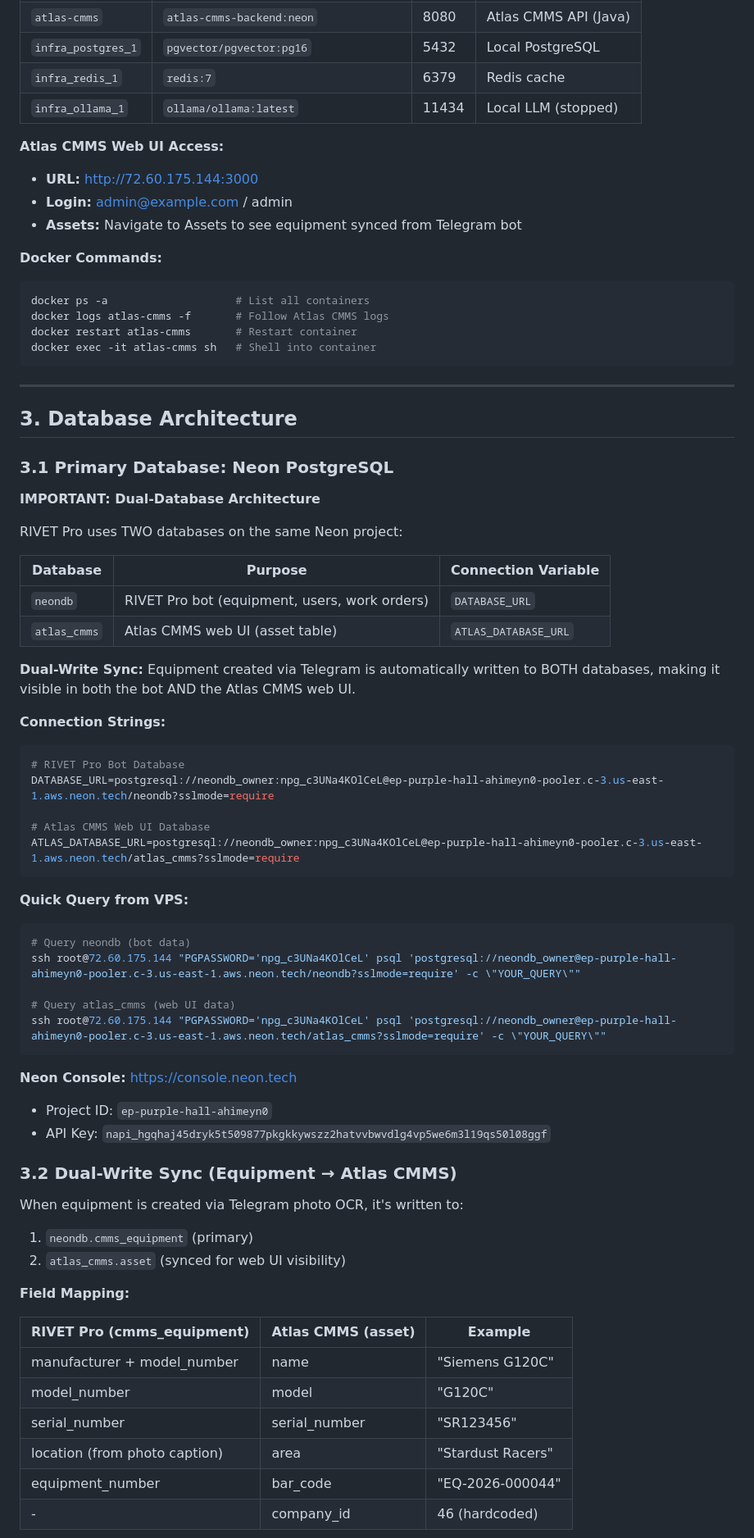
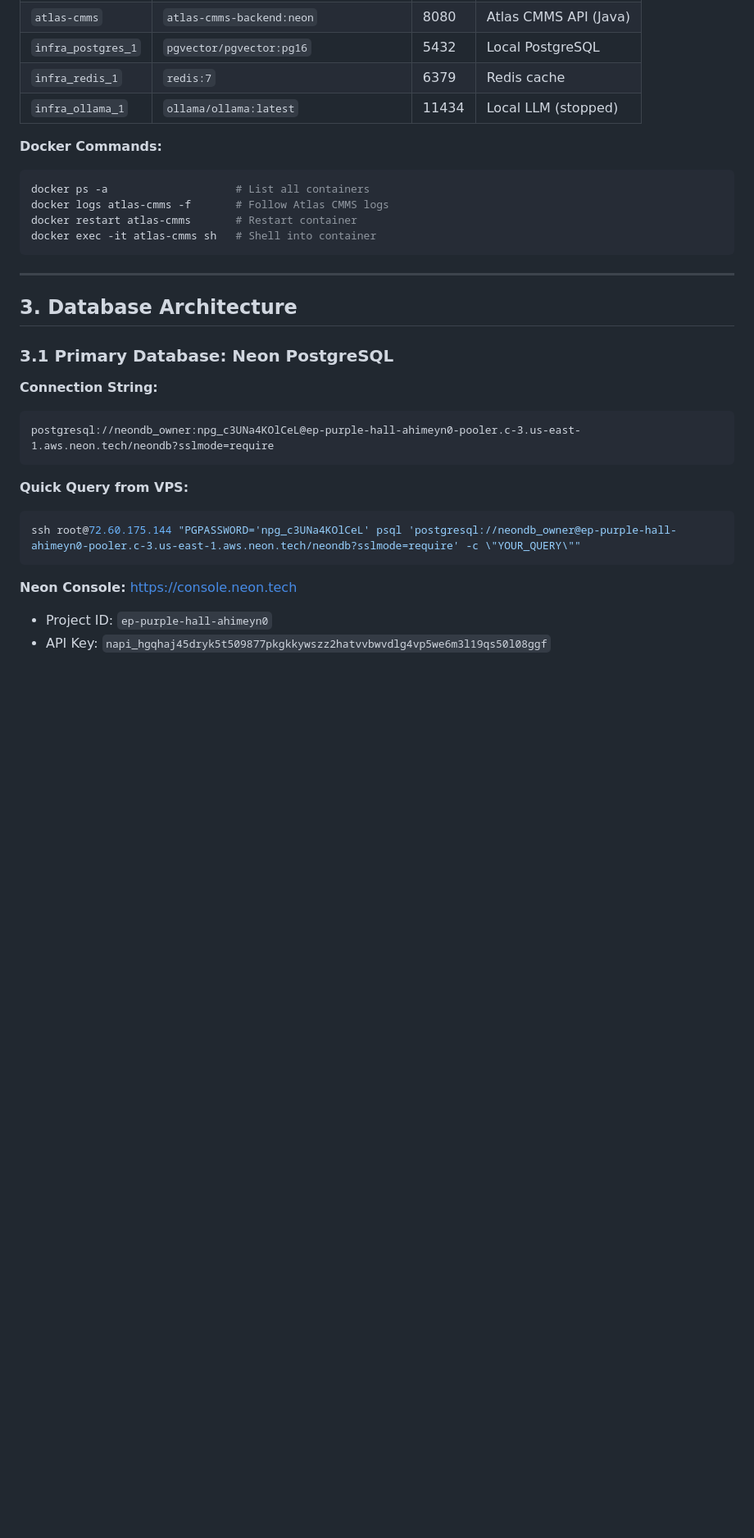
Before and after one commit to Mikecranesync/Rivet-PRO, a Markdown page: docs/CLAUDE_REFERENCE.md, the part around one of its changes. Shown at 82% size. Drawn GitHub-style; blank space fills up the shorter version.

````diff
--- a/docs/CLAUDE_REFERENCE.md
+++ b/docs/CLAUDE_REFERENCE.md
@@ -120,11 +120,6 @@ journalctl -u rivet-bot -f  # Follow logs
 | `infra_redis_1` | `redis:7` | 6379 | Redis cache |
 | `infra_ollama_1` | `ollama/ollama:latest` | 11434 | Local LLM (stopped) |
 
-**Atlas CMMS Web UI Access:**
-- **URL:** http://72.60.175.144:3000
-- **Login:** admin@example.com / admin
-- **Assets:** Navigate to Assets to see equipment synced from Telegram bot
-
 **Docker Commands:**
 ```bash
 docker ps -a                    # List all containers
@@ -139,53 +134,17 @@ docker exec -it atlas-cmms sh   # Shell into container
 
 ### 3.1 Primary Database: Neon PostgreSQL
 
-**IMPORTANT: Dual-Database Architecture**
-
-RIVET Pro uses TWO databases on the same Neon project:
-
-| Database | Purpose | Connection Variable |
-|----------|---------|---------------------|
-| `neondb` | RIVET Pro bot (equipment, users, work orders) | `DATABASE_URL` |
-| `atlas_cmms` | Atlas CMMS web UI (asset table) | `ATLAS_DATABASE_URL` |
-
-**Dual-Write Sync:** Equipment created via Telegram is automatically written to BOTH databases, making it visible in both the bot AND the Atlas CMMS web UI.
-
-**Connection Strings:**
-```bash
-# RIVET Pro Bot Database
-DATABASE_URL=postgresql://neondb_owner:npg_c3UNa4KOlCeL@ep-purple-hall-ahimeyn0-pooler.c-3.us-east-1.aws.neon.tech/neondb?sslmode=require
-
-# Atlas CMMS Web UI Database
-ATLAS_DATABASE_URL=postgresql://neondb_owner:npg_c3UNa4KOlCeL@ep-purple-hall-ahimeyn0-pooler.c-3.us-east-1.aws.neon.tech/atlas_cmms?sslmode=require
+**Connection String:**
+```
+postgresql://neondb_owner:npg_c3UNa4KOlCeL@ep-purple-hall-ahimeyn0-pooler.c-3.us-east-1.aws.neon.tech/neondb?sslmode=require
 ```
 
 **Quick Query from VPS:**
 ```bash
-# Query neondb (bot data)
 ssh root@72.60.175.144 "PGPASSWORD='npg_c3UNa4KOlCeL' psql 'postgresql://neondb_owner@ep-purple-hall-ahimeyn0-pooler.c-3.us-east-1.aws.neon.tech/neondb?sslmode=require' -c \"YOUR_QUERY\""
-
-# Query atlas_cmms (web UI data)
-ssh root@72.60.175.144 "PGPASSWORD='npg_c3UNa4KOlCeL' psql 'postgresql://neondb_owner@ep-purple-hall-ahimeyn0-pooler.c-3.us-east-1.aws.neon.tech/atlas_cmms?sslmode=require' -c \"YOUR_QUERY\""
 ```
 
 **Neon Console:** https://console.neon.tech
 - Project ID: `ep-purple-hall-ahimeyn0`
 - API Key: `napi_hgqhaj45dryk5t509877pkgkkywszz2hatvvbwvdlg4vp5we6m3l19qs50l08ggf`
 
-### 3.2 Dual-Write Sync (Equipment → Atlas CMMS)
-
-When equipment is created via Telegram photo OCR, it's written to:
-1. `neondb.cmms_equipment` (primary)
-2. `atlas_cmms.asset` (synced for web UI visibility)
-
-**Field Mapping:**
-
-| RIVET Pro (cmms_equipment) | Atlas CMMS (asset) | Example |
-|---|---|---|
-| manufacturer + model_number | name | "Siemens G120C" |
-| model_number | model | "G120C" |
-| serial_number | serial_number | "SR123456" |
-| location (from photo caption) | area | "Stardust Racers" |
-| equipment_number | bar_code | "EQ-2026-000044" |
-| - | company_id | 46 (hardcoded) |
-
````
Also changed, not shown: other parts of docs/CLAUDE_REFERENCE.md (+4 -26 lines).
